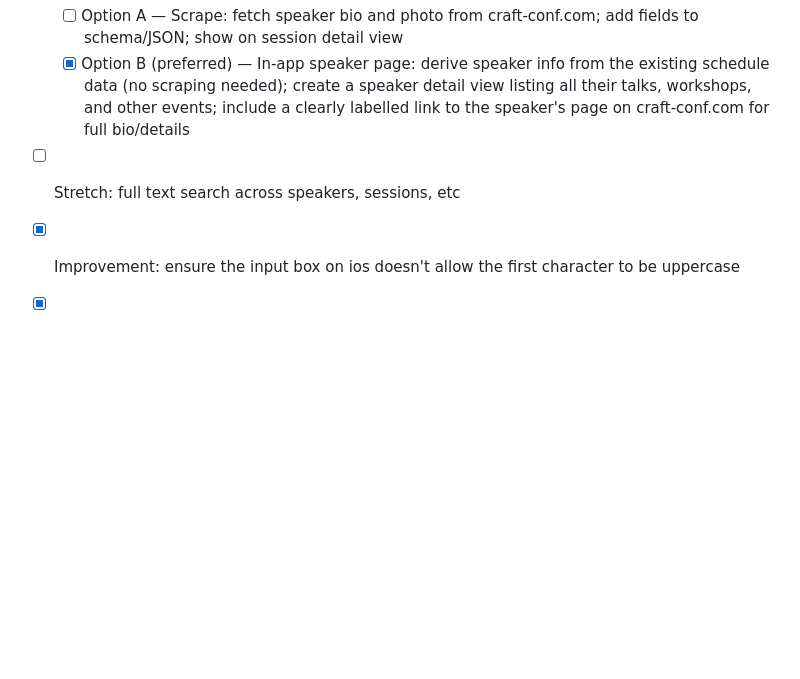
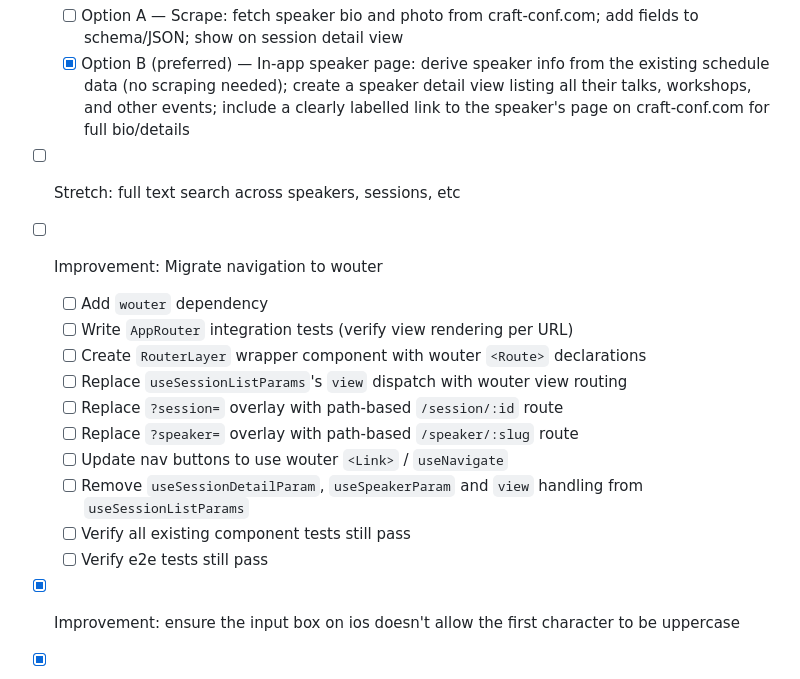
Before and after one commit to mch/schedule-challenge, a Markdown page: craft2026/todo.md, the part around the change. Drawn GitHub-style; blank space fills up the shorter version.

Commit message:
docs: add wouter migration plan to todo
Pi-agent-session: 019e8d9e-9d92-72ea-80fc-7001e465ef68
Co-authored-by: mchbot <258630856+mchbot@users.noreply.github.com>

```diff
--- a/craft2026/todo.md
+++ b/craft2026/todo.md
@@ -109,6 +109,18 @@
 
 - [ ] Stretch: full text search across speakers, sessions, etc
 
+- [ ] Improvement: Migrate navigation to wouter
+   - [ ] Add `wouter` dependency
+   - [ ] Write `AppRouter` integration tests (verify view rendering per URL)
+   - [ ] Create `RouterLayer` wrapper component with wouter `<Route>` declarations
+   - [ ] Replace `useSessionListParams`'s `view` dispatch with wouter view routing
+   - [ ] Replace `?session=` overlay with path-based `/session/:id` route
+   - [ ] Replace `?speaker=` overlay with path-based `/speaker/:slug` route
+   - [ ] Update nav buttons to use wouter `<Link>` / `useNavigate`
+   - [ ] Remove `useSessionDetailParam`, `useSpeakerParam` and `view` handling from `useSessionListParams`
+   - [ ] Verify all existing component tests still pass
+   - [ ] Verify e2e tests still pass
+
 - [x] Improvement: ensure the input box on ios doesn't allow the first character to be uppercase
 - [x] Improvement: improve the styling of the intial new/recover account screen be consistent with the rest and mobile friendly (no zooming to the box)
 
```
